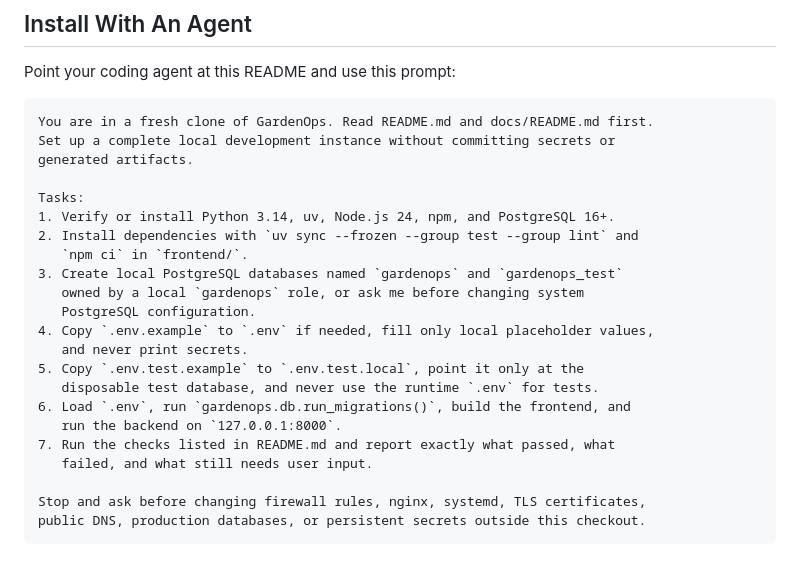
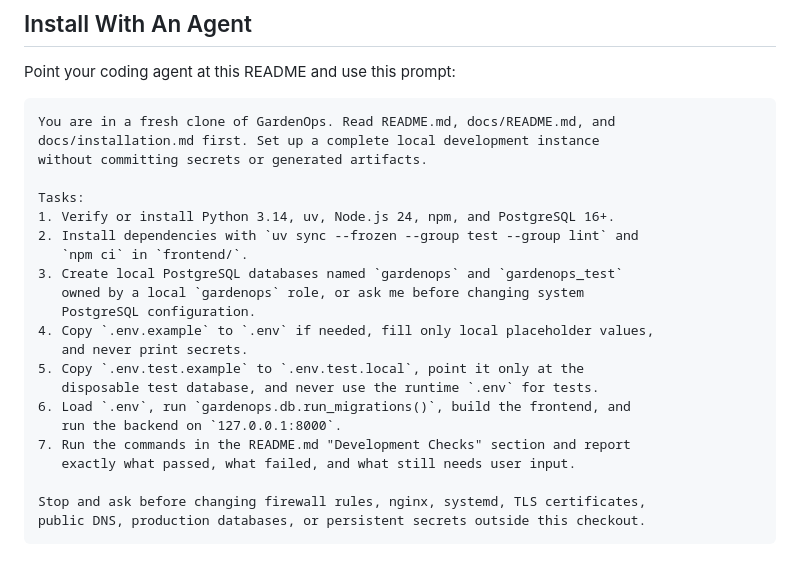
Before and after one commit to nazrm/gardenops, a Markdown page: README.md, the part around the change. GitHub-like rendering.

Commit message:
Clarify AI install docs prompt

````diff
--- a/README.md
+++ b/README.md
@@ -164,9 +164,9 @@ For a fuller walkthrough, see [docs/installation.md](docs/installation.md).
 Point your coding agent at this README and use this prompt:
 
 ```text
-You are in a fresh clone of GardenOps. Read README.md and docs/README.md first.
-Set up a complete local development instance without committing secrets or
-generated artifacts.
+You are in a fresh clone of GardenOps. Read README.md, docs/README.md, and
+docs/installation.md first. Set up a complete local development instance
+without committing secrets or generated artifacts.
 
 Tasks:
 1. Verify or install Python 3.14, uv, Node.js 24, npm, and PostgreSQL 16+.
@@ -181,8 +181,8 @@ Tasks:
    disposable test database, and never use the runtime `.env` for tests.
 6. Load `.env`, run `gardenops.db.run_migrations()`, build the frontend, and
    run the backend on `127.0.0.1:8000`.
-7. Run the checks listed in README.md and report exactly what passed, what
-   failed, and what still needs user input.
+7. Run the commands in the README.md "Development Checks" section and report
+   exactly what passed, what failed, and what still needs user input.
 
 Stop and ask before changing firewall rules, nginx, systemd, TLS certificates,
 public DNS, production databases, or persistent secrets outside this checkout.
````
Also changed, not shown: docs/installation.md (+5 -5 lines).
